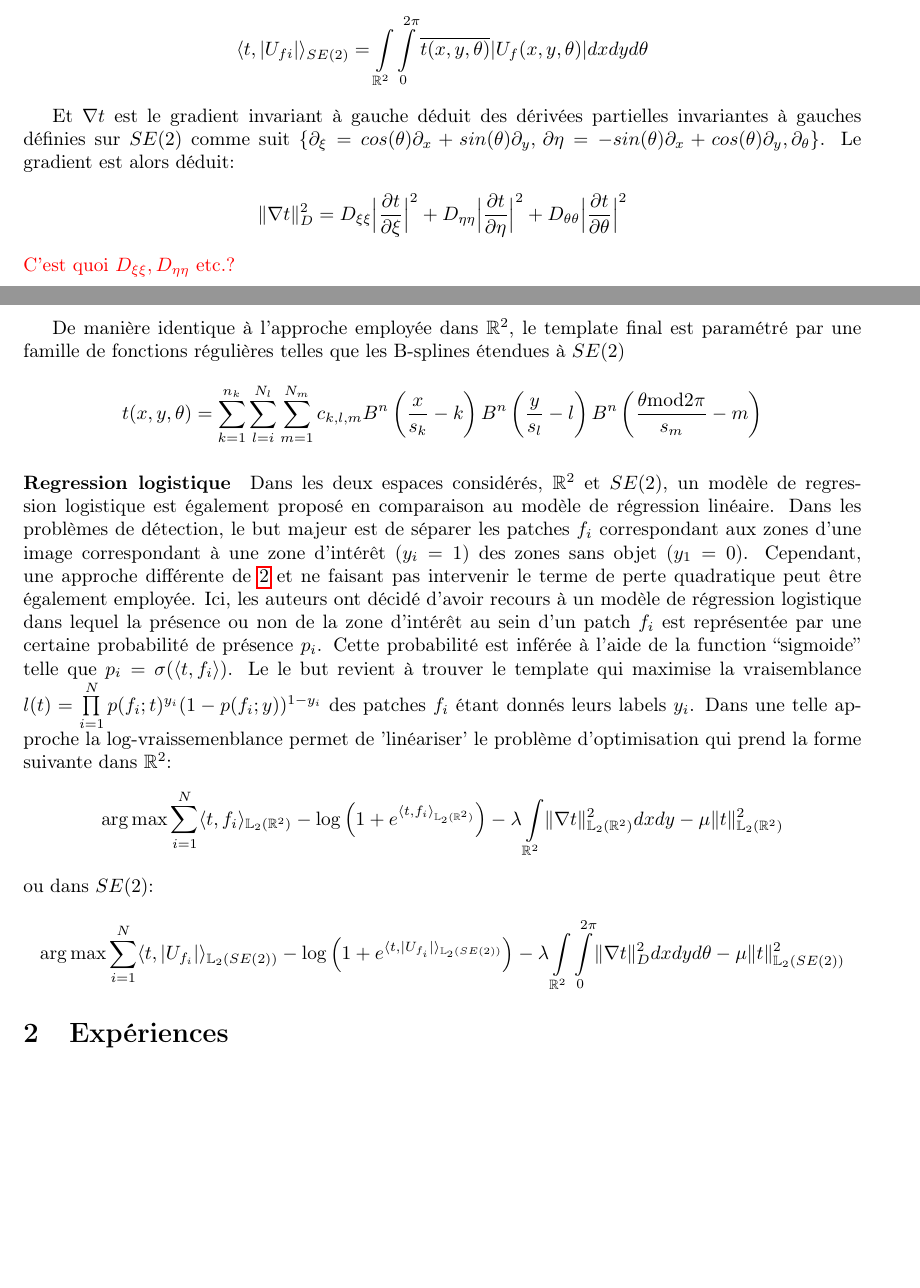
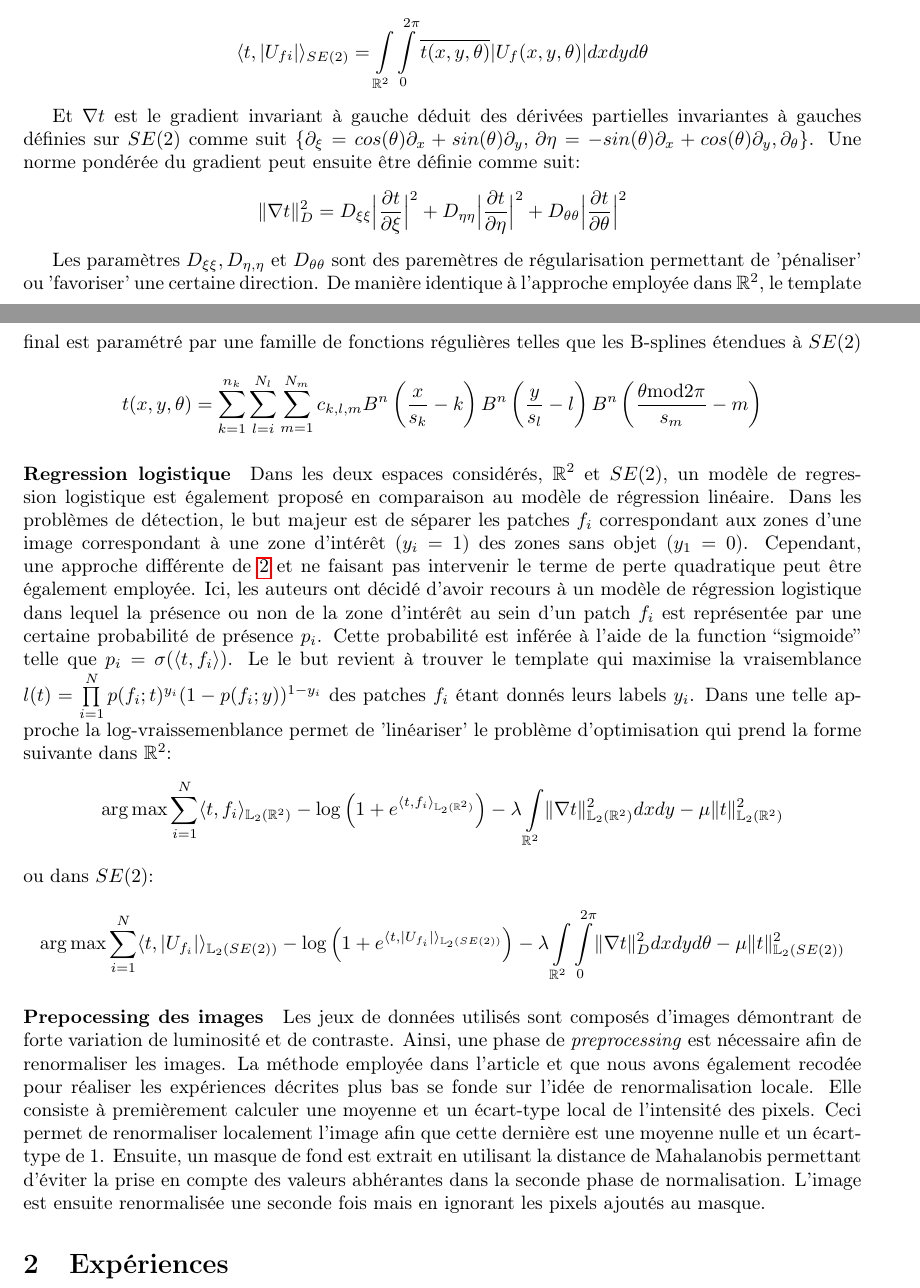
Before and after one commit to pierreglaser/templatematching-mva, a LaTeX document (report/main.tex): two parts of pages 4 and 5 of 9, joined at a grey line, cut so that both start at the same text, the shorter picture padded with empty space. Compiled offline with pdfLaTeX.

Commit message:
Add preprocessing

```diff
--- a/report/main.tex
+++ b/report/main.tex
@@ -235,14 +235,14 @@ Le produit scalaire définit sur $SE(2)$ prend la forme suivante:
 
 Et $\nabla t$ est le gradient invariant à gauche déduit des dérivées partielles invariantes à gauches définies sur $SE(2)$
 comme suit $\{\partial_{\xi} = cos(\theta)\partial_x + sin(\theta) \partial_y,\, \partial{\eta} = -sin(\theta) \partial_x + cos(\theta)
-\partial_y, \partial_{\theta}\}$. Le gradient est alors déduit:
+\partial_y, \partial_{\theta}\}$. Une norme pondérée du gradient peut ensuite être définie comme suit:
 \[
     \lVert \nabla t \rVert_{D}^2 = D_{\xi \xi} \Big|\frac{\partial t}{\partial \xi} \Big|^2
     + D_{\eta \eta} \Big|\frac{\partial t}{\partial \eta}\Big|^2 + D_{\theta \theta} \Big|\frac{\partial t}{\partial \theta}\Big|^2
 \]
-\textcolor{red}{C'est quoi $ D_{ \xi \xi}, D_{\eta \eta}  $ etc.?}
 
 
+Les paramètres $D_{\xi \xi}, D_{\eta, \eta}$ et $D_{\theta \theta}$ sont des paremètres de régularisation permettant de 'pénaliser' ou 'favoriser' une certaine direction.
 De manière identique à l'approche employée dans $\mathbb{R}^2$, le template final est paramétré par une famille de fonctions
 régulières telles que les B-splines étendues à $SE(2)$
 \[
@@ -270,6 +270,15 @@ ou dans $SE(2)$:
     t \rVert_{D}^2 dx dy d\theta- \mu \lVert t \rVert_{\mathbb{L}_2(SE(2))}^2
 \]
 
+\paragraph{Prepocessing des images}
+Les jeux de données utilisés sont composés d'images démontrant de forte variation de luminosité et de contraste. Ainsi, une
+phase de \textit{preprocessing} est nécessaire afin de renormaliser les images. La méthode employée dans l'article et que nous
+avons également recodée pour réaliser les expériences décrites plus bas se fonde sur l'idée de renormalisation locale. Elle consiste
+à premièrement calculer une moyenne et un écart-type local de l'intensité des pixels. Ceci permet de renormaliser localement l'image afin
+que cette dernière est une moyenne nulle et un écart-type de 1. Ensuite, un masque de fond est extrait en utilisant la distance de Mahalanobis
+permettant d'éviter la prise en compte des valeurs abhérantes dans la seconde phase de normalisation. L'image est ensuite renormalisée une seconde
+fois mais en ignorant les pixels ajoutés au masque.
+
 
 
 \section{Expériences}
```
Also changed, not shown: report/main.tex (3 more changed lines).
